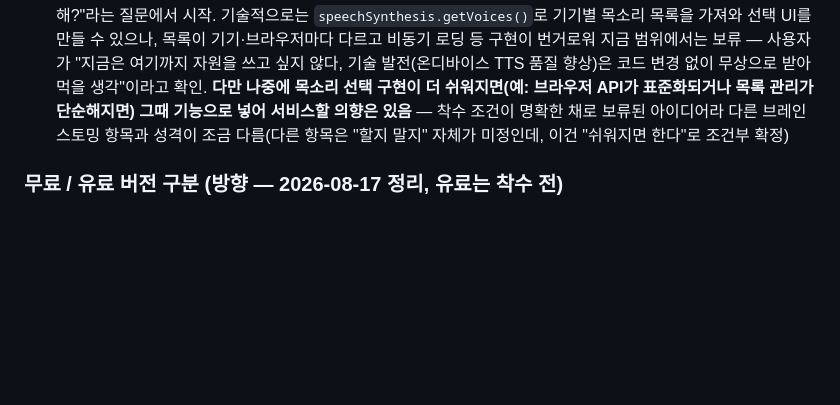
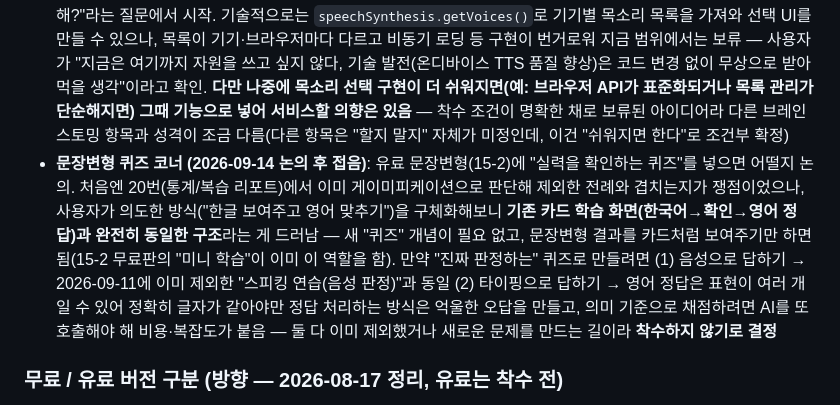
Before and after one commit to chloeparklabs/tuk-tak, a Markdown page: CLAUDE.md, the part around the change. Rendered like a GitHub page; blank space fills up the shorter version.

Commit message:
브레인스토밍 기록: 문장변형 퀴즈 코너 아이디어 논의 후 접음
한글→영어 맞추기 퀴즈는 기존 카드 학습과 동일 구조라는 게 드러남.
실제 판정까지 하려면 음성판정(이미 제외) 또는 타이핑 자동채점
(정답 표현 다양성 문제+AI 재호출 비용)으로 귀결돼 착수 안 하기로 결정.

Co-Authored-By: Claude Sonnet 5 <noreply@anthropic.com>

```diff
--- a/CLAUDE.md
+++ b/CLAUDE.md
@@ -47,6 +47,7 @@
 - **푸시 알림**: 리마인더로서 재방문 유도엔 효과적일 수 있으나 (1) PWA 푸시는 트리거용 서버 인프라가 필요해 1단계 유료 번들의 "비용 zero" 원칙과 충돌 가능 (2) "안 하면 죄책감" 식으로 설계하면 스트릭과 같은 게이미피케이션 함정에 빠질 위험 — 기능 자체보다 구현 방식에 따라 득/실이 갈리는 사례
 - ~~**정답 발음 듣기(TTS)**~~ — 2026-09-11 같은 날 바로 착수·구현 완료(체크리스트 24번으로 승격, 사용자 2차 확인 대기). 아래 체크리스트 24번 참고
 - **TTS 목소리 선택 (나중에 쉬워지면 검토, 2026-09-11 논의)**: 24번 구현 후 "핸드폰 음성은 목소리 선택도 가능해?"라는 질문에서 시작. 기술적으로는 `speechSynthesis.getVoices()`로 기기별 목소리 목록을 가져와 선택 UI를 만들 수 있으나, 목록이 기기·브라우저마다 다르고 비동기 로딩 등 구현이 번거로워 지금 범위에서는 보류 — 사용자가 "지금은 여기까지 자원을 쓰고 싶지 않다, 기술 발전(온디바이스 TTS 품질 향상)은 코드 변경 없이 무상으로 받아먹을 생각"이라고 확인. **다만 나중에 목소리 선택 구현이 더 쉬워지면(예: 브라우저 API가 표준화되거나 목록 관리가 단순해지면) 그때 기능으로 넣어 서비스할 의향은 있음** — 착수 조건이 명확한 채로 보류된 아이디어라 다른 브레인스토밍 항목과 성격이 조금 다름(다른 항목은 "할지 말지" 자체가 미정인데, 이건 "쉬워지면 한다"로 조건부 확정)
+- **문장변형 퀴즈 코너 (2026-09-14 논의 후 접음)**: 유료 문장변형(15-2)에 "실력을 확인하는 퀴즈"를 넣으면 어떨지 논의. 처음엔 20번(통계/복습 리포트)에서 이미 게이미피케이션으로 판단해 제외한 전례와 겹치는지가 쟁점이었으나, 사용자가 의도한 방식("한글 보여주고 영어 맞추기")을 구체화해보니 **기존 카드 학습 화면(한국어→확인→영어 정답)과 완전히 동일한 구조**라는 게 드러남 — 새 "퀴즈" 개념이 필요 없고, 문장변형 결과를 카드처럼 보여주기만 하면 됨(15-2 무료판의 "미니 학습"이 이미 이 역할을 함). 만약 "진짜 판정하는" 퀴즈로 만들려면 (1) 음성으로 답하기 → 2026-09-11에 이미 제외한 "스피킹 연습(음성 판정)"과 동일 (2) 타이핑으로 답하기 → 영어 정답은 표현이 여러 개일 수 있어 정확히 글자가 같아야만 정답 처리하는 방식은 억울한 오답을 만들고, 의미 기준으로 채점하려면 AI를 또 호출해야 해 비용·복잡도가 붙음 — 둘 다 이미 제외했거나 새로운 문제를 만드는 길이라 **착수하지 않기로 결정**
 
 ### 무료 / 유료 버전 구분 (방향 — 2026-08-17 정리, 유료는 착수 전)
 - 무료는 핵심가치("개인화된 문장을 확실하게 암기")에 집중, 유료는 기능 고도화. 방향만 정하고 착수는 보류, 착수 시점에 재논의
```
